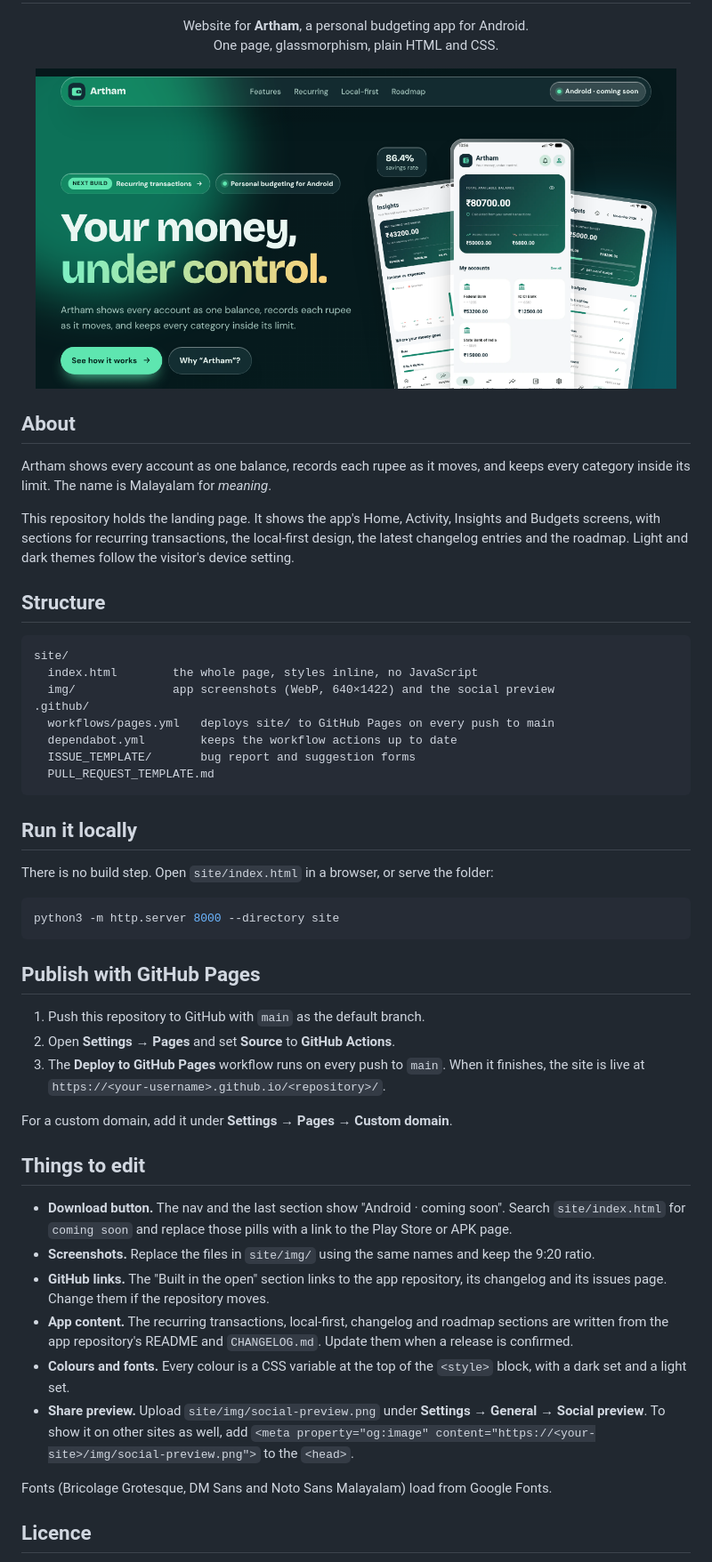
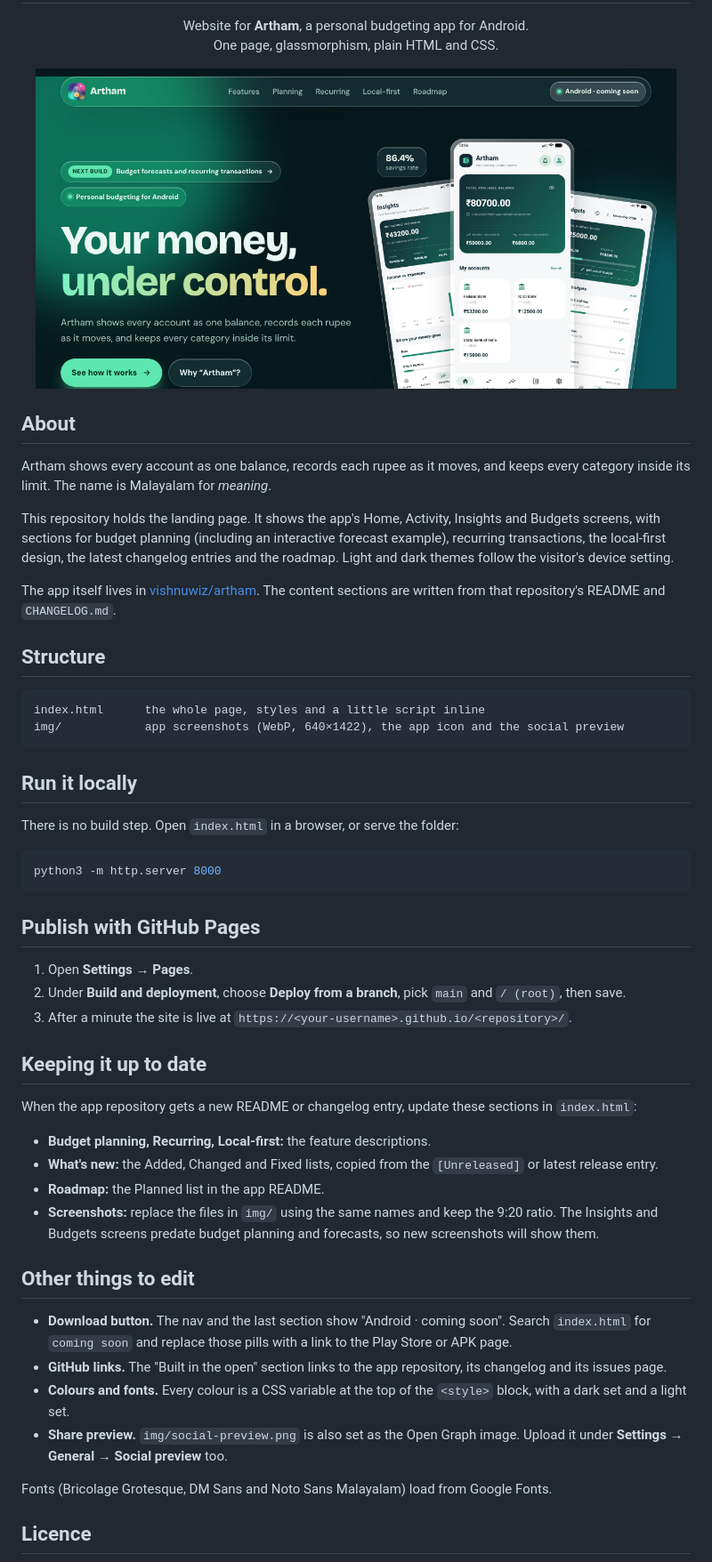
Before and after one commit to vishnuwiz/Artham-Website, a Markdown page: README.md, the part around the change. Shown at 89% size. Drawn GitHub-style; pictures changed too: img/social-preview.png.

````diff
--- a/README.md
+++ b/README.md
@@ -6,52 +6,53 @@
 </p>
 
 <p align="center">
-  <img src="site/img/social-preview.png" alt="Artham website preview" width="720">
+  <img src="img/social-preview.png" alt="Artham website preview" width="720">
 </p>
 
 ## About
 
 Artham shows every account as one balance, records each rupee as it moves, and keeps every category inside its limit. The name is Malayalam for *meaning*.
 
-This repository holds the landing page. It shows the app's Home, Activity, Insights and Budgets screens, with sections for recurring transactions, the local-first design, the latest changelog entries and the roadmap. Light and dark themes follow the visitor's device setting.
+This repository holds the landing page. It shows the app's Home, Activity, Insights and Budgets screens, with sections for budget planning (including an interactive forecast example), recurring transactions, the local-first design, the latest changelog entries and the roadmap. Light and dark themes follow the visitor's device setting.
+
+The app itself lives in [vishnuwiz/artham](https://github.com/vishnuwiz/artham). The content sections are written from that repository's README and `CHANGELOG.md`.
 
 ## Structure
 
 ```
-site/
-  index.html        the whole page, styles inline, no JavaScript
-  img/              app screenshots (WebP, 640×1422) and the social preview
-.github/
-  workflows/pages.yml   deploys site/ to GitHub Pages on every push to main
-  dependabot.yml        keeps the workflow actions up to date
-  ISSUE_TEMPLATE/       bug report and suggestion forms
-  PULL_REQUEST_TEMPLATE.md
+index.html      the whole page, styles and a little script inline
+img/            app screenshots (WebP, 640×1422), the app icon and the social preview
 ```
 
 ## Run it locally
 
-There is no build step. Open `site/index.html` in a browser, or serve the folder:
+There is no build step. Open `index.html` in a browser, or serve the folder:
 
 ```sh
-python3 -m http.server 8000 --directory site
+python3 -m http.server 8000
 ```
 
 ## Publish with GitHub Pages
 
-1. Push this repository to GitHub with `main` as the default branch.
-2. Open **Settings → Pages** and set **Source** to **GitHub Actions**.
-3. The **Deploy to GitHub Pages** workflow runs on every push to `main`. When it finishes, the site is live at `https://<your-username>.github.io/<repository>/`.
+1. Open **Settings → Pages**.
+2. Under **Build and deployment**, choose **Deploy from a branch**, pick `main` and `/ (root)`, then save.
+3. After a minute the site is live at `https://<your-username>.github.io/<repository>/`.
 
-For a custom domain, add it under **Settings → Pages → Custom domain**.
+## Keeping it up to date
 
-## Things to edit
+When the app repository gets a new README or changelog entry, update these sections in `index.html`:
 
-- **Download button.** The nav and the last section show "Android · coming soon". Search `site/index.html` for `coming soon` and replace those pills with a link to the Play Store or APK page.
-- **Screenshots.** Replace the files in `site/img/` using the same names and keep the 9:20 ratio.
-- **GitHub links.** The "Built in the open" section links to the app repository, its changelog and its issues page. Change them if the repository moves.
-- **App content.** The recurring transactions, local-first, changelog and roadmap sections are written from the app repository's README and `CHANGELOG.md`. Update them when a release is confirmed.
+- **Budget planning, Recurring, Local-first:** the feature descriptions.
+- **What's new:** the Added, Changed and Fixed lists, copied from the `[Unreleased]` or latest release entry.
+- **Roadmap:** the Planned list in the app README.
+- **Screenshots:** replace the files in `img/` using the same names and keep the 9:20 ratio. The Insights and Budgets screens predate budget planning and forecasts, so new screenshots will show them.
+
+## Other things to edit
+
+- **Download button.** The nav and the last section show "Android · coming soon". Search `index.html` for `coming soon` and replace those pills with a link to the Play Store or APK page.
+- **GitHub links.** The "Built in the open" section links to the app repository, its changelog and its issues page.
 - **Colours and fonts.** Every colour is a CSS variable at the top of the `<style>` block, with a dark set and a light set.
-- **Share preview.** Upload `site/img/social-preview.png` under **Settings → General → Social preview**. To show it on other sites as well, add `<meta property="og:image" content="https://<your-site>/img/social-preview.png">` to the `<head>`.
+- **Share preview.** `img/social-preview.png` is also set as the Open Graph image. Upload it under **Settings → General → Social preview** too.
 
 Fonts (Bricolage Grotesque, DM Sans and Noto Sans Malayalam) load from Google Fonts.
 
````
Also changed, not shown: CONTRIBUTING.md (+2 -2 lines), img/icon-180.png (added), img/icon-64.png (added), 2 other files.
